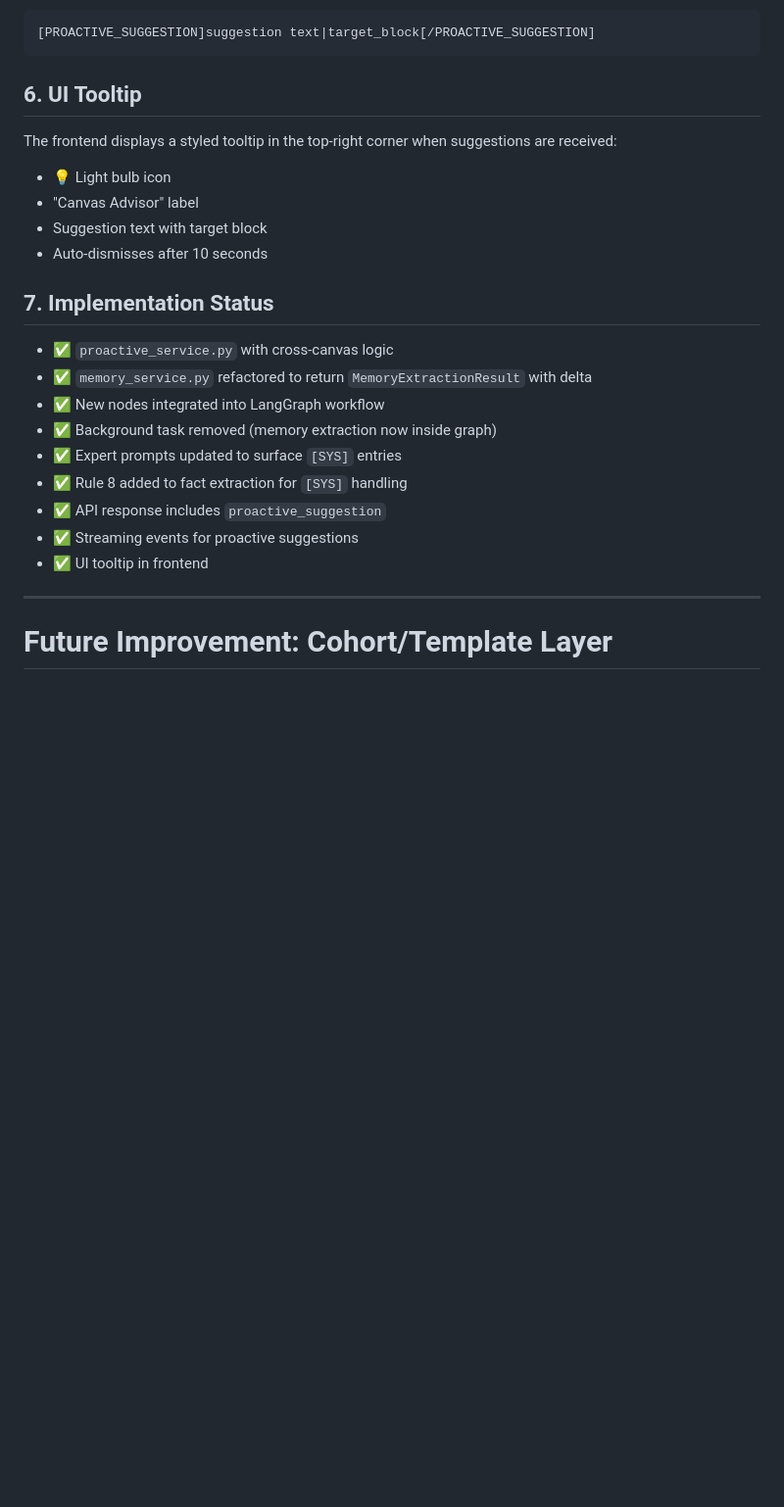
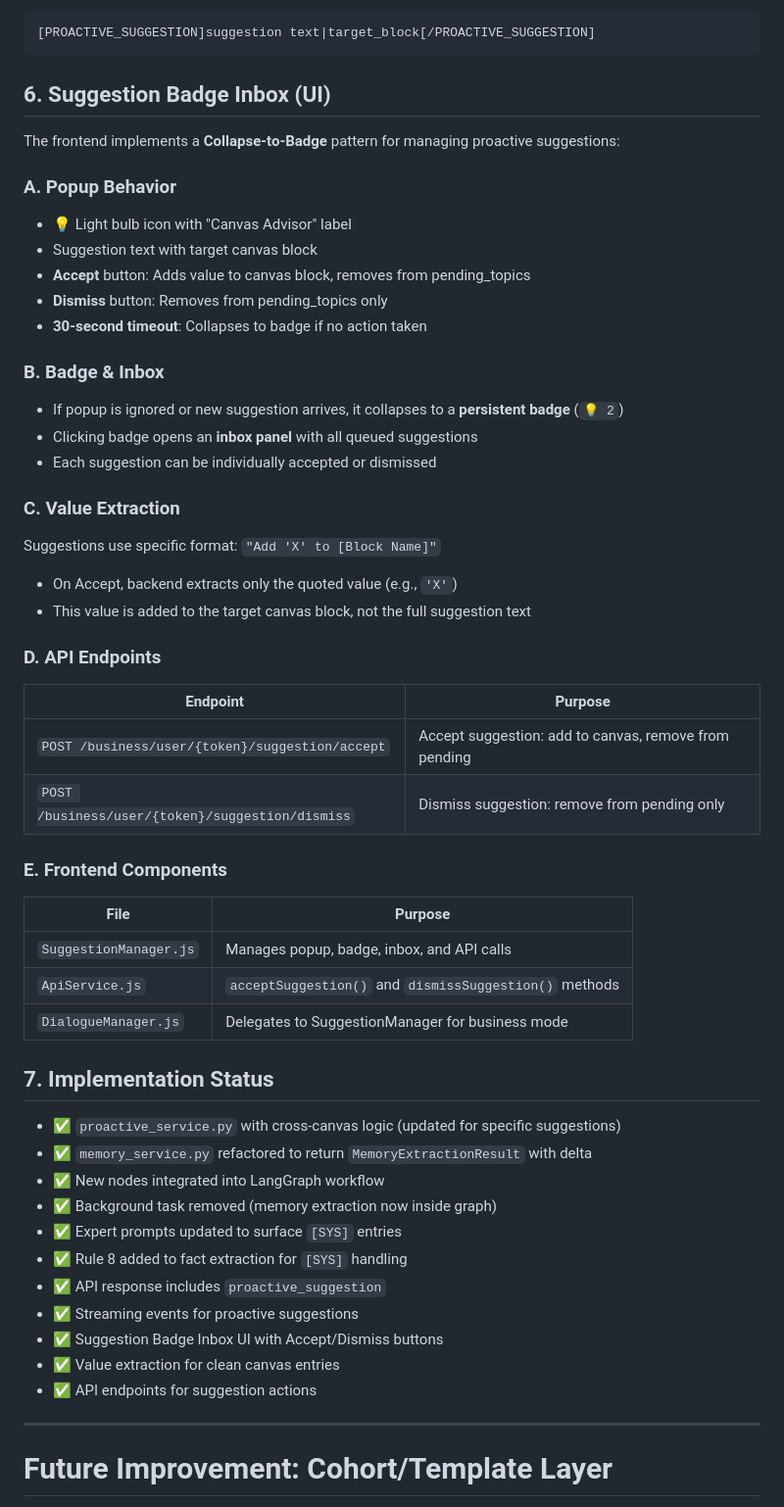
Before and after one commit to Terresapan/bmc-town, a Markdown page: GEMINI.md, the part around the change. Shown: that part at 98% size. GitHub-like rendering; blank space fills up the shorter version.

Commit message:
docs: Update GEMINI.md with Suggestion Badge Inbox feature
- Replaced old UI tooltip section with new Collapse-to-Badge pattern
- Documented Accept/Dismiss buttons, 30s timeout, badge & inbox
- Added value extraction explanation
- Listed new API endpoints and frontend components

````diff
--- a/GEMINI.md
+++ b/GEMINI.md
@@ -260,15 +260,41 @@ The streaming endpoint emits a special marker at the end:
 [PROACTIVE_SUGGESTION]suggestion text|target_block[/PROACTIVE_SUGGESTION]
 ```
 
-## 6. UI Tooltip
-The frontend displays a styled tooltip in the top-right corner when suggestions are received:
-- 💡 Light bulb icon
-- "Canvas Advisor" label
-- Suggestion text with target block
-- Auto-dismisses after 10 seconds
+## 6. Suggestion Badge Inbox (UI)
+The frontend implements a **Collapse-to-Badge** pattern for managing proactive suggestions:
+
+### A. Popup Behavior
+- 💡 Light bulb icon with "Canvas Advisor" label
+- Suggestion text with target canvas block
+- **Accept** button: Adds value to canvas block, removes from pending_topics
+- **Dismiss** button: Removes from pending_topics only
+- **30-second timeout**: Collapses to badge if no action taken
+
+### B. Badge & Inbox
+- If popup is ignored or new suggestion arrives, it collapses to a **persistent badge** (`💡 2`)
+- Clicking badge opens an **inbox panel** with all queued suggestions
+- Each suggestion can be individually accepted or dismissed
+
+### C. Value Extraction
+Suggestions use specific format: `"Add 'X' to [Block Name]"`
+- On Accept, backend extracts only the quoted value (e.g., `'X'`)
+- This value is added to the target canvas block, not the full suggestion text
+
+### D. API Endpoints
+| Endpoint | Purpose |
+|----------|---------|
+| `POST /business/user/{token}/suggestion/accept` | Accept suggestion: add to canvas, remove from pending |
+| `POST /business/user/{token}/suggestion/dismiss` | Dismiss suggestion: remove from pending only |
+
+### E. Frontend Components
+| File | Purpose |
+|------|---------|
+| `SuggestionManager.js` | Manages popup, badge, inbox, and API calls |
+| `ApiService.js` | `acceptSuggestion()` and `dismissSuggestion()` methods |
+| `DialogueManager.js` | Delegates to SuggestionManager for business mode |
 
 ## 7. Implementation Status
-- ✅ `proactive_service.py` with cross-canvas logic
+- ✅ `proactive_service.py` with cross-canvas logic (updated for specific suggestions)
 - ✅ `memory_service.py` refactored to return `MemoryExtractionResult` with delta
 - ✅ New nodes integrated into LangGraph workflow
 - ✅ Background task removed (memory extraction now inside graph)
@@ -276,7 +302,9 @@ The frontend displays a styled tooltip in the top-right corner when suggestions
 - ✅ Rule 8 added to fact extraction for `[SYS]` handling
 - ✅ API response includes `proactive_suggestion`
 - ✅ Streaming events for proactive suggestions
-- ✅ UI tooltip in frontend
+- ✅ Suggestion Badge Inbox UI with Accept/Dismiss buttons
+- ✅ Value extraction for clean canvas entries
+- ✅ API endpoints for suggestion actions
 
 ---
 
````
